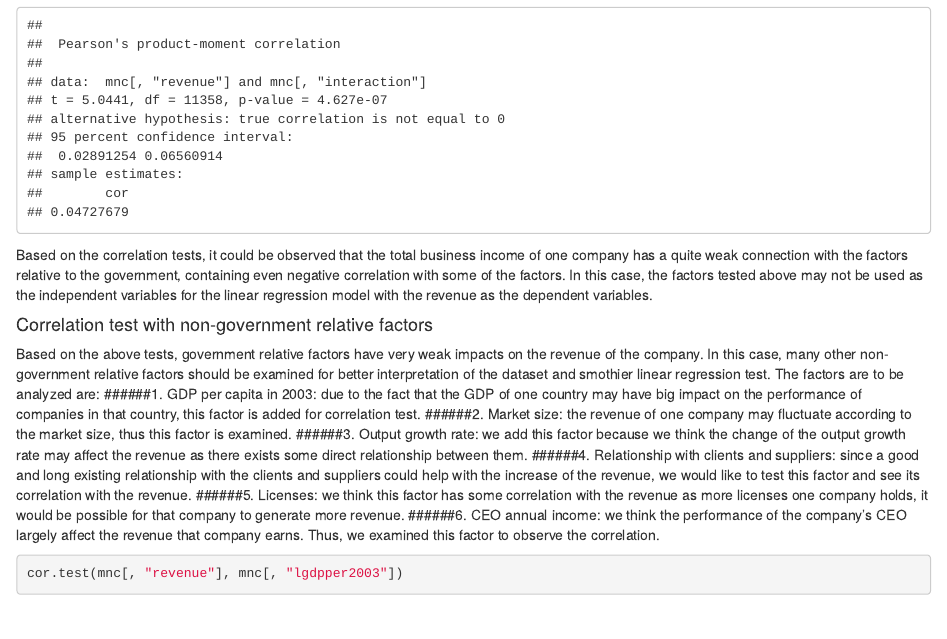
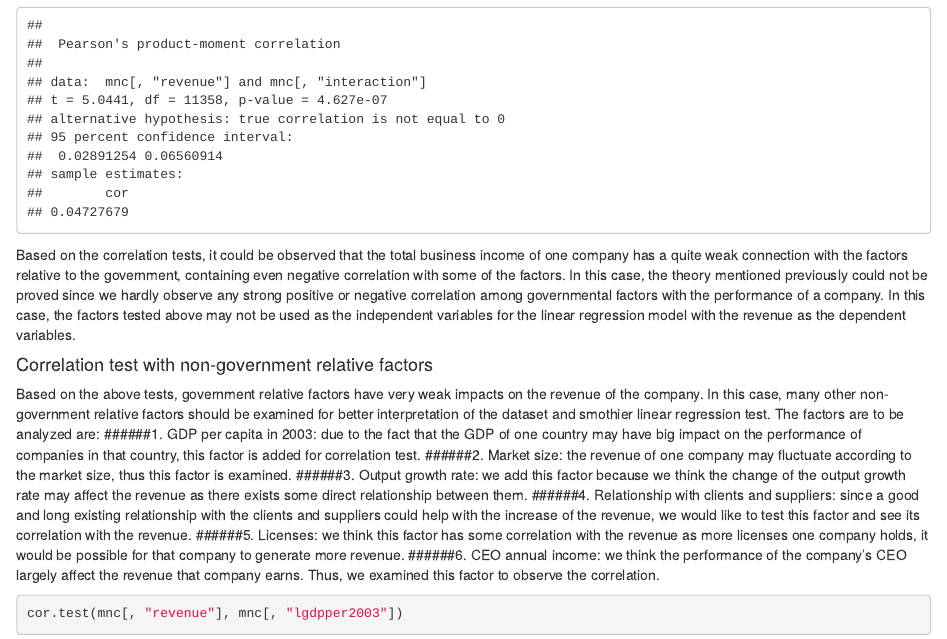
Before and after one commit to kaixuant/MSF_Team_8, an R Markdown document (ForeighPresenceChina -- finally chosen/dataAna.Rmd): the page in a window 1100 px wide, from 10160 px down. Rendered offline with R 4.5, knitr and Pandoc, with nearby package versions; some code elsewhere in the file could not run offline; common packages that the code uses without loading them are loaded.

Commit message:
Added more analysis for correlation test

````diff
--- a/ForeighPresenceChina -- finally chosen/dataAna.Rmd
+++ b/ForeighPresenceChina -- finally chosen/dataAna.Rmd
@@ -192,6 +191,7 @@ cor.test(mnc[, "revenue"], mnc[, "interaction"])
 ```
 
 Based on the correlation tests, it could be observed that the total business income of one company has a quite weak connection with the factors relative to the government, containing even negative correlation with some of the factors.
+In this case, the theory mentioned previously could not be proved since we hardly observe any strong positive or negative correlation among governmental factors with the performance of a company.
 In this case, the factors tested above may not be used as the independent variables for the linear regression model with the revenue as the dependent variables.
 
 #### Correlation test with non-government relative factors
````
Also changed, not shown: ForeighPresenceChina -- finally chosen/dataAna.Rmd (1 more changed lines).
